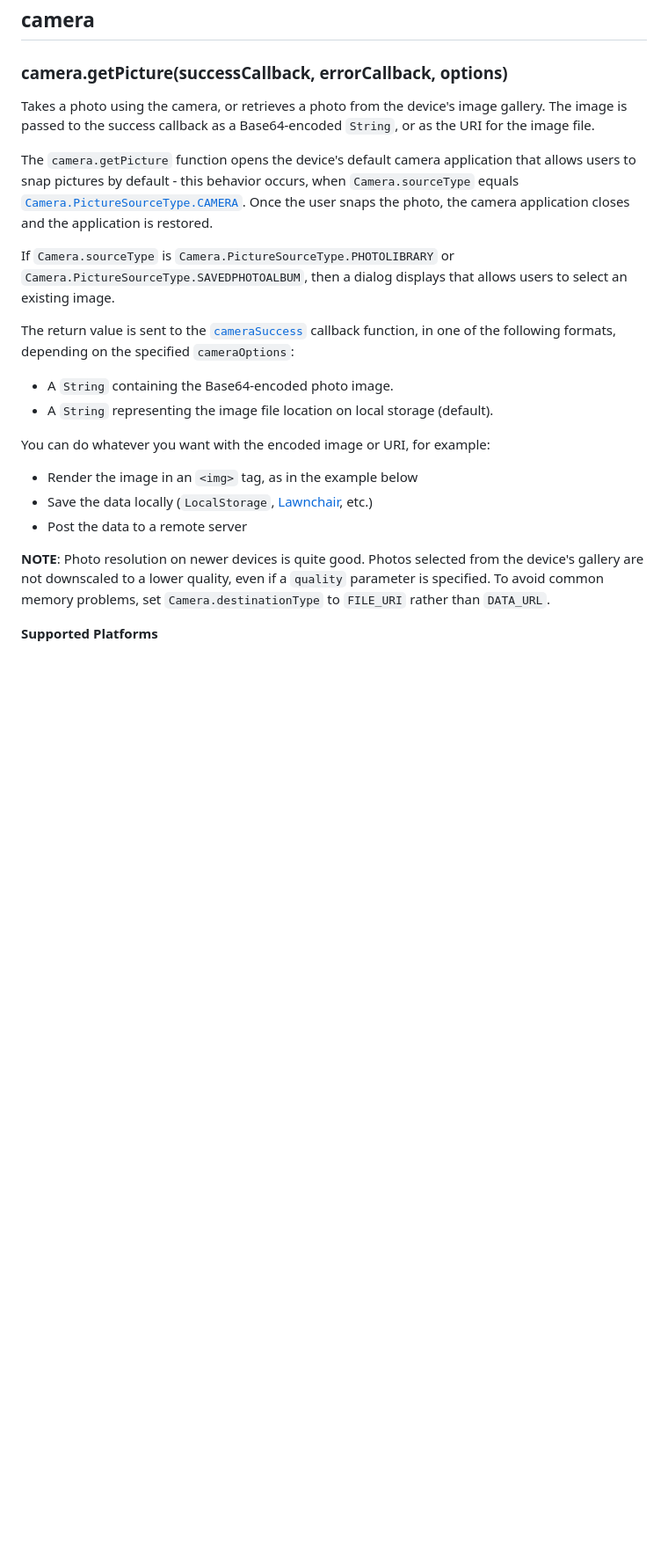
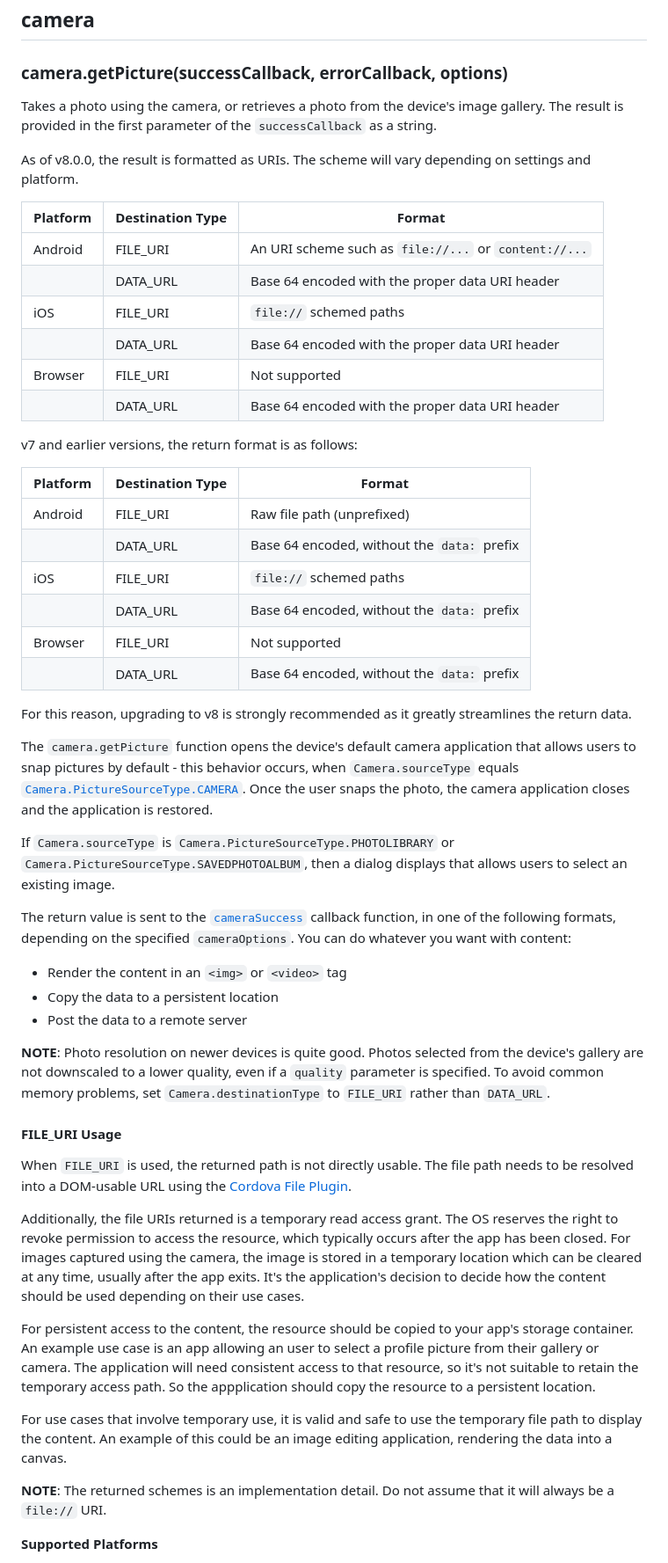
Before and after one commit to apache/cordova-plugin-camera, a Markdown page: README.md, the part around the change printed below. Shown: that part at 88% size. Rendered like a GitHub page; blank space fills up the shorter version.

```diff
--- a/README.md
+++ b/README.md
@@ -135,8 +135,31 @@ To add these entries into the `info.plist`, you can use the `edit-config` tag in
 
 ### camera.getPicture(successCallback, errorCallback, options)
 Takes a photo using the camera, or retrieves a photo from the device's
-image gallery.  The image is passed to the success callback as a
-Base64-encoded `String`, or as the URI for the image file.
+image gallery. The result is provided in the first parameter of the `successCallback` as a string.
+
+As of v8.0.0, the result is formatted as URIs. The scheme will vary depending on settings and platform.
+
+|Platform|Destination Type|Format|
+|---|---|---|
+|Android|FILE_URI|An URI scheme such as `file://...` or `content://...`|
+||DATA_URL|Base 64 encoded with the proper data URI header|
+|iOS|FILE_URI|`file://` schemed paths|
+||DATA_URL|Base 64 encoded with the proper data URI header|
+|Browser|FILE_URI|Not supported|
+||DATA_URL|Base 64 encoded with the proper data URI header|
+
+v7 and earlier versions, the return format is as follows:
+
+|Platform|Destination Type|Format|
+|---|---|---|
+|Android|FILE_URI|Raw file path (unprefixed)|
+||DATA_URL|Base 64 encoded, without the `data:` prefix
+|iOS|FILE_URI|`file://` schemed paths|
+||DATA_URL|Base 64 encoded, without the `data:` prefix
+|Browser|FILE_URI|Not supported|
+||DATA_URL|Base 64 encoded, without the `data:` prefix|
+
+For this reason, upgrading to v8 is strongly recommended as it greatly streamlines the return data.
 
 The `camera.getPicture` function opens the device's default camera
 application that allows users to snap pictures by default - this behavior occurs,
@@ -149,16 +172,10 @@ that allows users to select an existing image.
 
 The return value is sent to the [`cameraSuccess`](#module_camera.onSuccess) callback function, in
 one of the following formats, depending on the specified
-`cameraOptions`:
+`cameraOptions`. You can do whatever you want with content:
 
-- A `String` containing the Base64-encoded photo image.
-- A `String` representing the image file location on local storage (default).
-
-You can do whatever you want with the encoded image or URI, for
-example:
-
-- Render the image in an `<img>` tag, as in the example below
-- Save the data locally (`LocalStorage`, [Lawnchair](http://brianleroux.github.com/lawnchair/), etc.)
+- Render the content in an `<img>` or `<video>` tag
+- Copy the data to a persistent location
 - Post the data to a remote server
 
 __NOTE__: Photo resolution on newer devices is quite good. Photos
@@ -166,6 +183,20 @@ selected from the device's gallery are not downscaled to a lower
 quality, even if a `quality` parameter is specified.  To avoid common
 memory problems, set `Camera.destinationType` to `FILE_URI` rather
 than `DATA_URL`.
+
+#### FILE_URI Usage
+
+When `FILE_URI` is used, the returned path is not directly usable. The file path needs to be resolved into
+a DOM-usable URL using the [Cordova File Plugin](https://github.com/apache/cordova-plugin-file).
+
+Additionally, the file URIs returned is a temporary read access grant. The OS reserves the right to revoke permission to access the resource, which typically occurs after the app has been closed. For images captured using the camera, the image is stored in a temporary location which can be cleared at any time, usually after the app exits. It's the application's decision to decide how the content should be used depending on their use cases.
+
+For persistent access to the content, the resource should be copied to your app's storage container. An example use case is an app allowing an user to select a profile picture from their gallery or camera. The application will need
+consistent access to that resource, so it's not suitable to retain the temporary access path. So the appplication should copy the resource to a persistent location.
+
+For use cases that involve temporary use, it is valid and safe to use the temporary file path to display the content. An example of this could be an image editing application, rendering the data into a canvas.
+
+__NOTE__: The returned schemes is an implementation detail. Do not assume that it will always be a `file://` URI.
 
 __Supported Platforms__
 
```
Also changed, not shown: other parts of README.md (+73 -74 lines).
